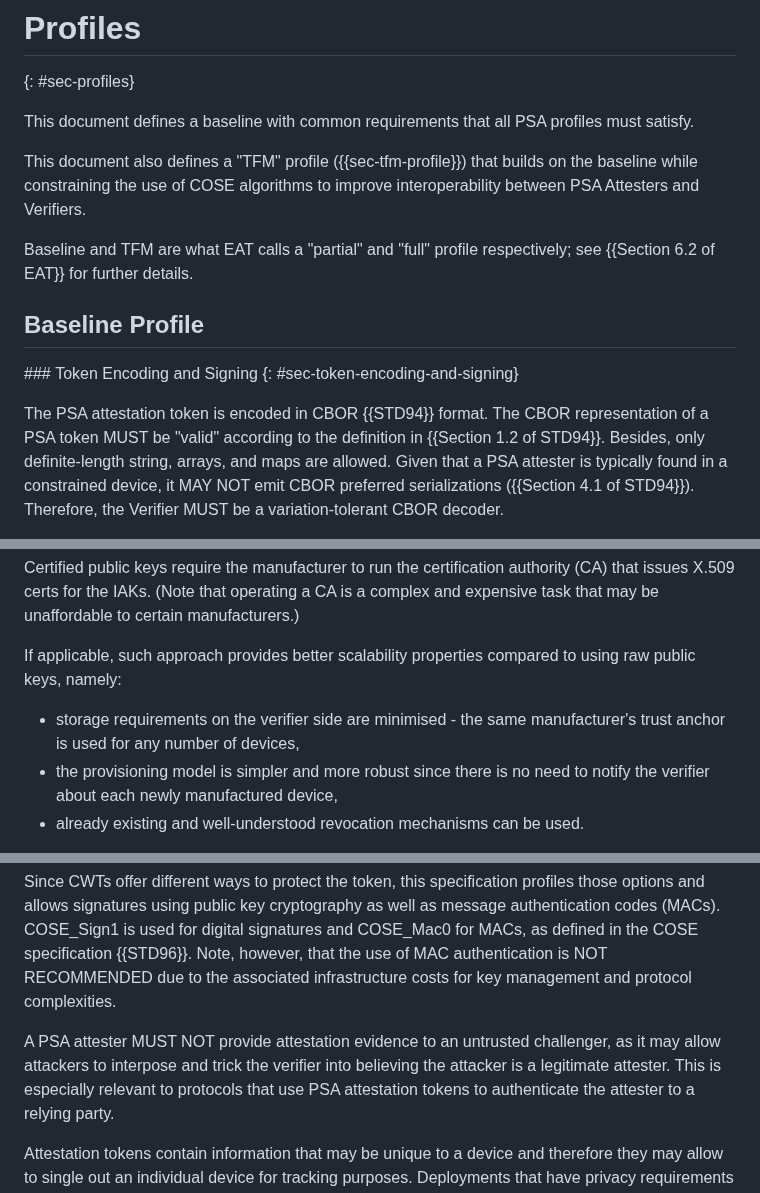
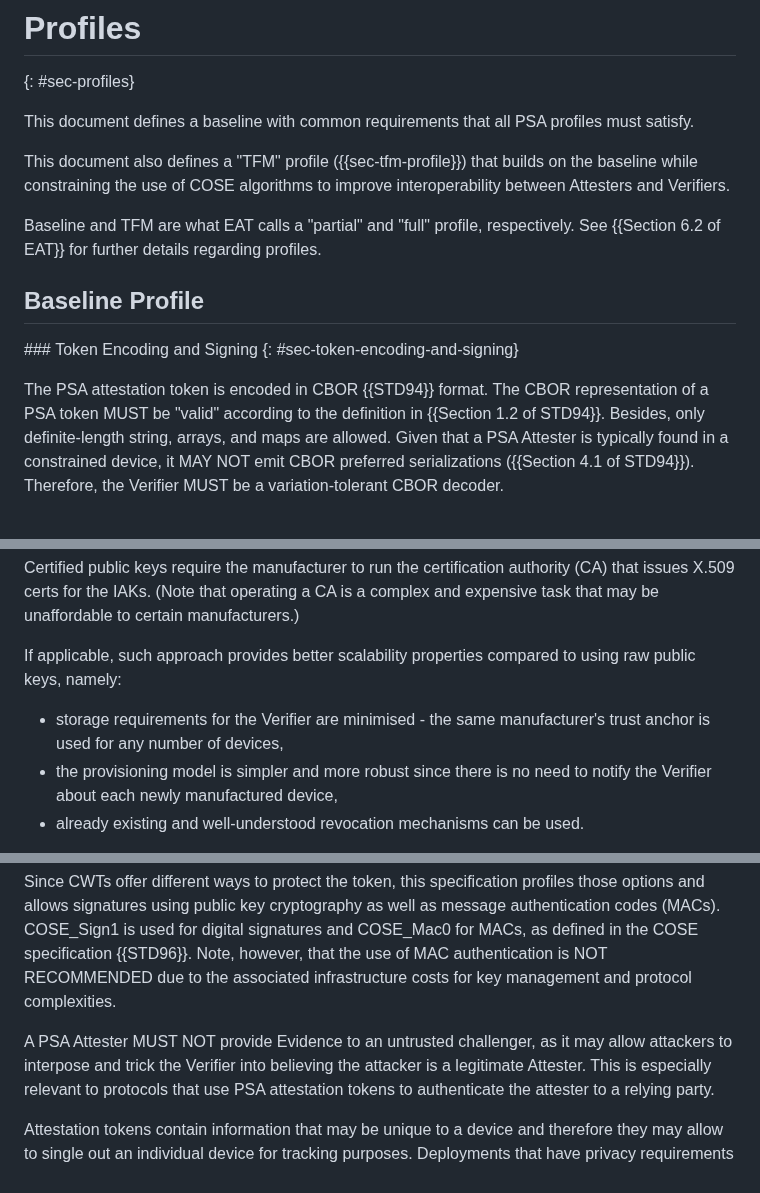
Before and after one commit to thomas-fossati/draft-psa-token, a Markdown page: draft-tschofenig-rats-psa-token.md, 3 parts joined by grey strips. GitHub-like rendering.

Commit message:
Hannes's editorial fixes
Co-authored-by: Hannes Tschofenig <hannes.tschofenig@gmx.net>

```diff
--- a/draft-tschofenig-rats-psa-token.md
+++ b/draft-tschofenig-rats-psa-token.md
@@ -640,9 +640,9 @@ their devices to upgrade.
 
 This document defines a baseline with common requirements that all PSA profiles must satisfy.
 
-This document also defines a "TFM" profile ({{sec-tfm-profile}}) that builds on the baseline while constraining the use of COSE algorithms to improve interoperability between PSA Attesters and Verifiers.
+This document also defines a "TFM" profile ({{sec-tfm-profile}}) that builds on the baseline while constraining the use of COSE algorithms to improve interoperability between Attesters and Verifiers.
 
-Baseline and TFM are what EAT calls a "partial" and "full" profile respectively; see {{Section 6.2 of EAT}} for further details.
+Baseline and TFM are what EAT calls a "partial" and "full" profile, respectively. See {{Section 6.2 of EAT}} for further details regarding profiles.
 
 ## Baseline Profile
 
@@ -652,7 +652,7 @@ Baseline and TFM are what EAT calls a "partial" and "full" profile respectively;
 The PSA attestation token is encoded in CBOR {{STD94}} format.
 The CBOR representation of a PSA token MUST be "valid" according to the definition in {{Section 1.2 of STD94}}.
 Besides, only definite-length string, arrays, and maps are allowed.
-Given that a PSA attester is typically found in a constrained device, it MAY
+Given that a PSA Attester is typically found in a constrained device, it MAY
 NOT emit CBOR preferred serializations ({{Section 4.1 of STD94}}).
 Therefore, the Verifier MUST be a variation-tolerant CBOR decoder.
 
@@ -750,10 +750,10 @@ manufacturers.)
 If applicable, such approach provides better scalability properties
 compared to using raw public keys, namely:
 
-* storage requirements on the verifier side are minimised - the same
+* storage requirements for the Verifier are minimised - the same
   manufacturer's trust anchor is used for any number of devices,
 * the provisioning model is simpler and more robust since there is no need to
-  notify the verifier about each newly manufactured device,
+  notify the Verifier about each newly manufactured device,
 * already existing and well-understood revocation mechanisms can be
   used.
 
@@ -867,9 +867,9 @@ signatures and COSE_Mac0 for MACs, as defined in the COSE specification {{STD96}
 Note, however, that the use of MAC authentication is NOT RECOMMENDED due to the associated
 infrastructure costs for key management and protocol complexities.
 
-A PSA attester MUST NOT provide attestation evidence to an untrusted
-challenger, as it may allow attackers to interpose and trick the verifier into
-believing the attacker is a legitimate attester.
+A PSA Attester MUST NOT provide Evidence to an untrusted
+challenger, as it may allow attackers to interpose and trick the Verifier into
+believing the attacker is a legitimate Attester.
 This is especially relevant to protocols that use PSA attestation tokens to authenticate the attester to a relying party.
 
 Attestation tokens contain information that may be unique to a device and
```
Also changed, not shown: other parts of draft-tschofenig-rats-psa-token.md (+3 -3 lines).
